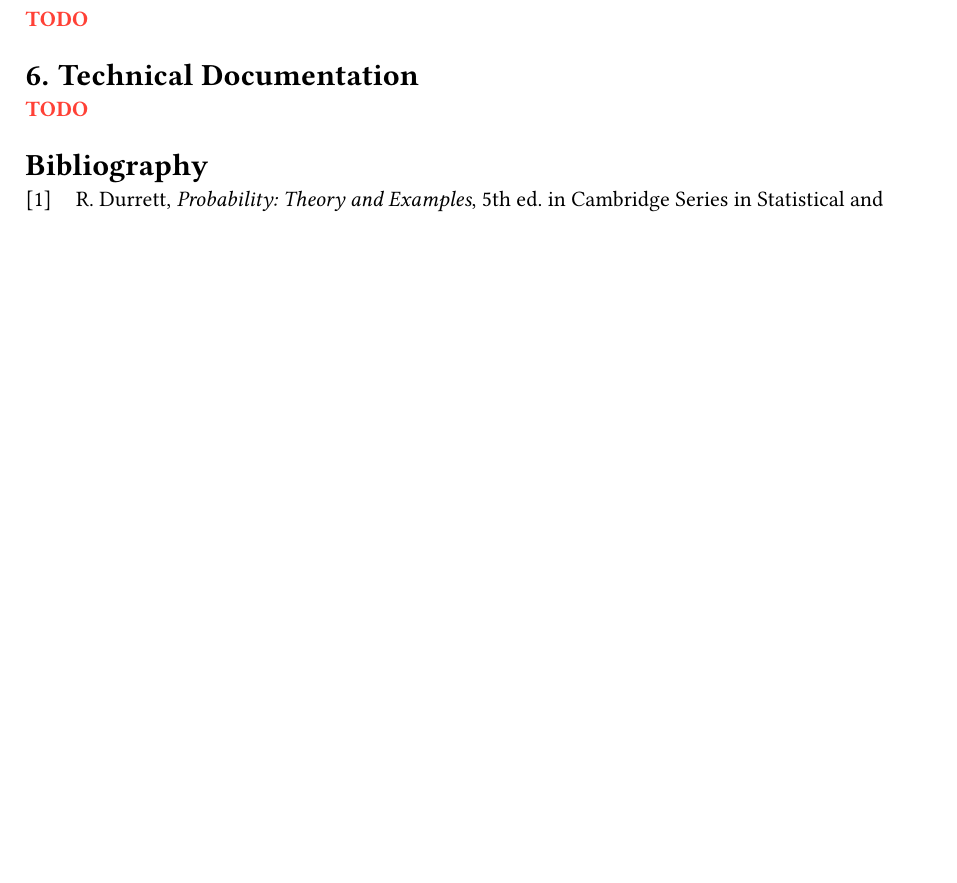
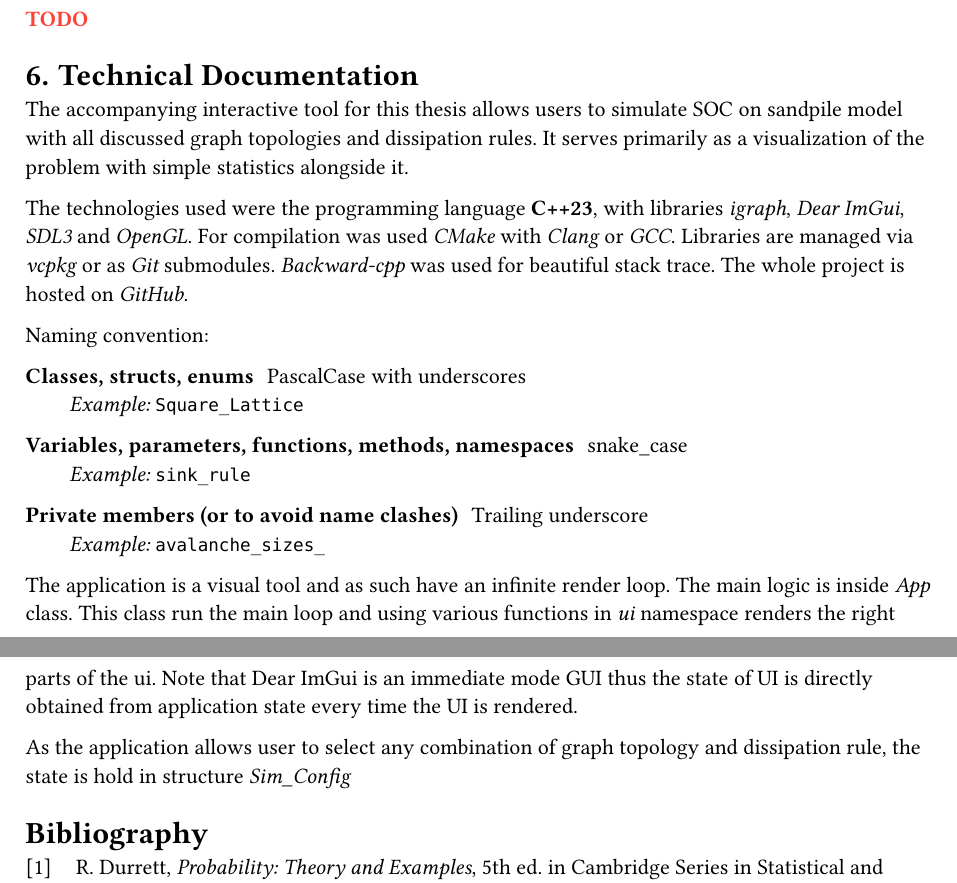
Before and after one commit to vokymir/kiv-bpr, a Typst document (doc/doc.typ): part of page 9 of 10 before the commit and two parts of pages 9 and 10 of 10 after it, the two joined at a grey line, cut so that both start at the same text, the shorter picture padded with empty space. The pictures show the PDF file doc/doc.pdf that the author committed with the source.

Commit message:
doc: techdoc init

```diff
--- a/doc/doc.typ
+++ b/doc/doc.typ
@@ -653,4 +653,10 @@ TODO
 
 = Technical Documentation
 
-TODO
+The accompanying interactive tool for this thesis allows users to simulate SOC
+on sandpile model with all discussed graph topologies and dissipation rules. It
+serves primarily as a visualization of the problem with simple statistics
+alongside it.
+
+The technologies used were the programming language
+*#link("https://isocpp.org/", [C++23])*, with libraries
@@ -656,0 +666 @@ TODO
+_#link("https://www.opengl.org/", [OpenGL])_. For compilation was used
@@ -657,3 +671,25 @@ TODO
+Naming convention:
+
+/ *Classes, structs, enums*:
+  PascalCase with underscores \
+  _Example:_ `Square_Lattice`
+
+/ *Variables, parameters, functions, methods, namespaces*:
+  snake_case \
+  _Example:_ `sink_rule`
+
+/ *Private members (or to avoid name clashes)*:
+  Trailing underscore \
+  _Example:_ `avalanche_sizes_`
+
+The application is a visual tool and as such have an infinite render loop. The
+main logic is inside _App_ class. This class run the main loop and using various
+functions in _ui_ namespace renders the right parts of the ui. Note that Dear
+ImGui is an immediate mode GUI thus the state of UI is directly obtained from
+application state every time the UI is rendered.
+
+As the application allows user to select any combination of graph topology and
+dissipation rule, the state is hold in structure _Sim\_Config_
 
 #bibliography("refs.bib")
 
```
Also changed, not shown: doc/doc.pdf, doc/doc.typ (7 more changed lines).
